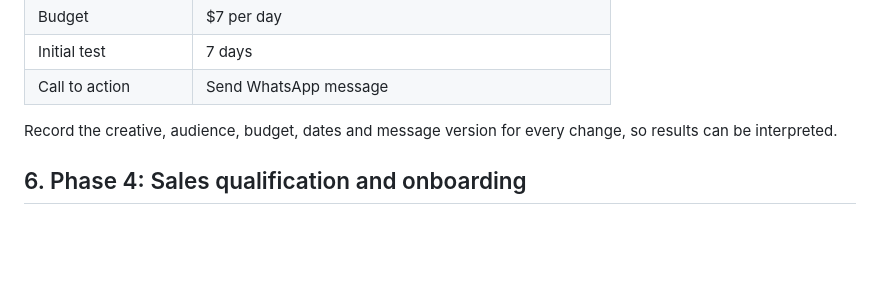
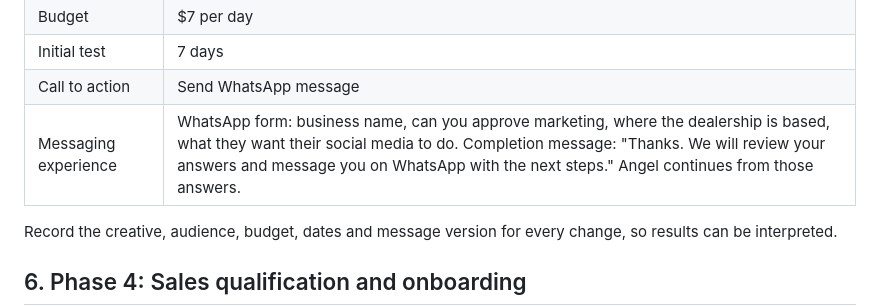
Before and after one commit to Where-they-are/where-they-are, a Markdown page: docs/plan.md, the part around the change. Drawn GitHub-style; blank space fills up the shorter version.

```diff
--- a/docs/plan.md
+++ b/docs/plan.md
@@ -88,6 +88,7 @@ Start with the first three angles (aspiration, trust, direct outcome) in one ad
 | Budget | $7 per day |
 | Initial test | 7 days |
 | Call to action | Send WhatsApp message |
+| Messaging experience | WhatsApp form: business name, can you approve marketing, where the dealership is based, what they want their social media to do. Completion message: "Thanks. We will review your answers and message you on WhatsApp with the next steps." Angel continues from those answers. |
 
 Record the creative, audience, budget, dates and message version for every change, so results can be interpreted.
 
```
Also changed, not shown: docs/sales-script.md (+18 -1 lines).
